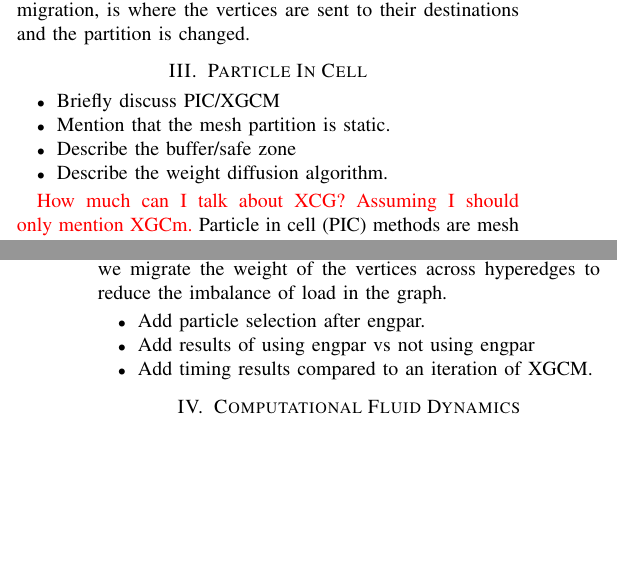
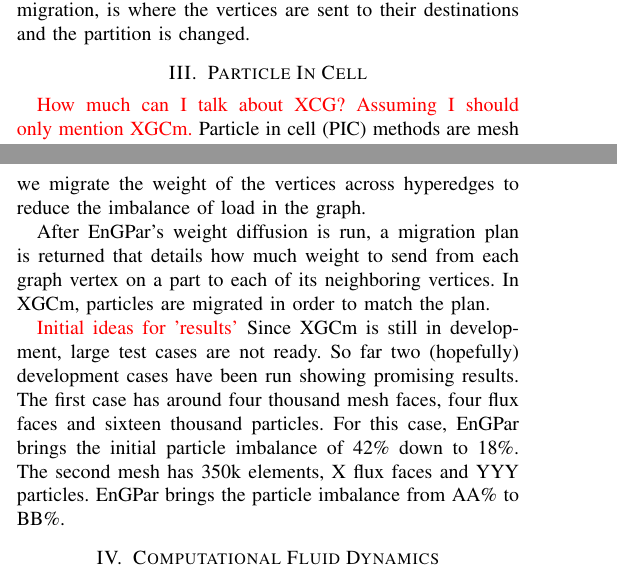
Before and after one commit to SCOREC/EnGPar-Docs, a LaTeX paper (scala18/engpar_scala18.tex): two parts of the columns of pages 1 and 2 of 3, joined at a grey line, cut so that both start at the same text, the shorter picture padded with empty space. Compiled offline with pdfLaTeX; a missing font is replaced by an installed copy or a similar font; a LaTeX package or settings file that is missing is left out.

Commit message:
xgcm kinda results

```diff
--- a/scala18/engpar_scala18.tex
+++ b/scala18/engpar_scala18.tex
@@ -171,11 +169,18 @@
 rather than the vertices. This means that instead of migrating graph vertices, we migrate the
 weight of the vertices across hyperedges to reduce the imbalance of load in the graph.
 
-\begin{itemize}
-\item Add particle selection after engpar.
-\item Add results of using engpar vs not using engpar
-\item Add timing results compared to an iteration of XGCM.
-\end{itemize}
+After EnGPar's weight diffusion is run, a migration plan is returned that details how
+much weight to send from each graph vertex on a part to each of its neighboring vertices.
+In XGCm, particles are migrated in order to match the plan.
+
+{\color{red} Initial ideas for 'results'}
+Since XGCm is still in development, large test cases are not ready. So far two (hopefully)
+development
+cases have been run showing promising results. The first case has around four thousand
+mesh faces, four flux faces and sixteen thousand particles. For this case, EnGPar brings the
+initial particle imbalance of 42\% down to 18\%.
+The second mesh has 350k elements, X flux faces and YYY particles. EnGPar brings the
+particle imbalance from AA\% to BB\%.
 
 \section{Computational Fluid Dynamics}
 
```
Also changed, not shown: scala18/engpar_scala18.tex (21 more changed lines).
